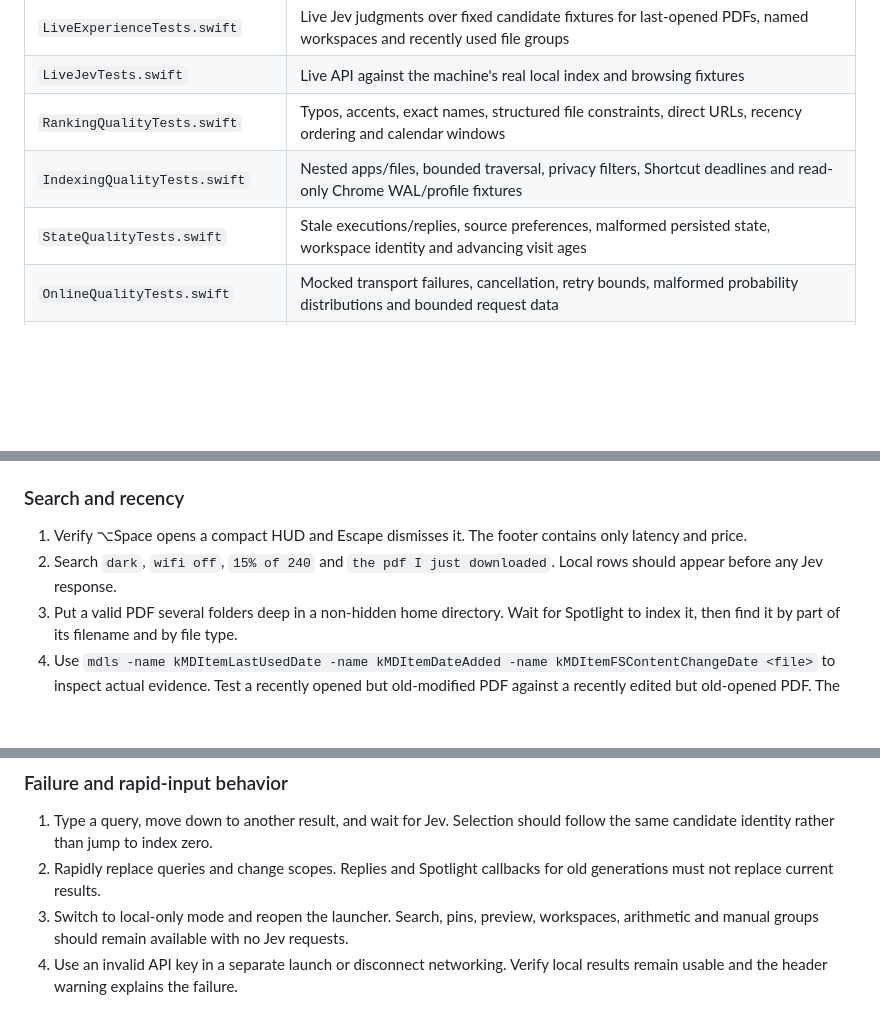
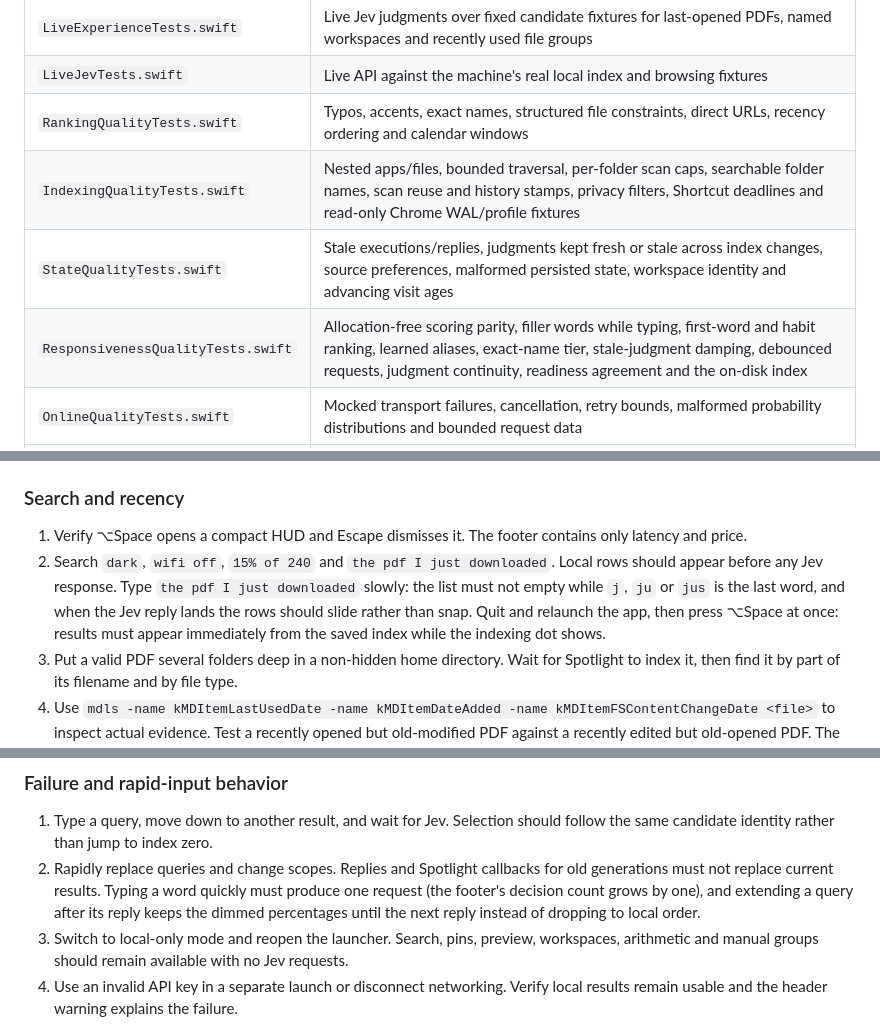
Before and after one commit to dabit3/intern, a Markdown page: TESTING.md, 3 parts joined by grey strips. GitHub-like rendering; blank space fills up the shorter version.

Commit message:
Document the warm index, steadiness rules and habit-aware ranking
Generated with [Devin](https://devin.ai)

Co-Authored-By: Devin <158243242+devin-ai-integration[bot]@users.noreply.github.com>

```diff
--- a/TESTING.md
+++ b/TESTING.md
@@ -36,8 +36,9 @@ The default suite is offline. Both live test classes skip unless `JEV_LIVE=1` an
 | `LiveExperienceTests.swift` | Live Jev judgments over fixed candidate fixtures for last-opened PDFs, named workspaces and recently used file groups |
 | `LiveJevTests.swift` | Live API against the machine's real local index and browsing fixtures |
 | `RankingQualityTests.swift` | Typos, accents, exact names, structured file constraints, direct URLs, recency ordering and calendar windows |
-| `IndexingQualityTests.swift` | Nested apps/files, bounded traversal, privacy filters, Shortcut deadlines and read-only Chrome WAL/profile fixtures |
-| `StateQualityTests.swift` | Stale executions/replies, source preferences, malformed persisted state, workspace identity and advancing visit ages |
+| `IndexingQualityTests.swift` | Nested apps/files, bounded traversal, per-folder scan caps, searchable folder names, scan reuse and history stamps, privacy filters, Shortcut deadlines and read-only Chrome WAL/profile fixtures |
+| `StateQualityTests.swift` | Stale executions/replies, judgments kept fresh or stale across index changes, source preferences, malformed persisted state, workspace identity and advancing visit ages |
+| `ResponsivenessQualityTests.swift` | Allocation-free scoring parity, filler words while typing, first-word and habit ranking, learned aliases, exact-name tier, stale-judgment damping, debounced requests, judgment continuity, readiness agreement and the on-disk index |
 | `OnlineQualityTests.swift` | Mocked transport failures, cancellation, retry bounds, malformed probability distributions and bounded request data |
 | `ExecutionQualityTests.swift` | Unicode/scientific arithmetic, invalid groups, registered-browser routing, clipboard failures and subprocess lifecycle |
 | `InteractionQualityTests.swift` | Native editor focus, Quick Look dismissal, IME/modifier routing, repeat suppression, overlay priority, panel geometry and the ⌘, / ⌘Q launcher shortcuts |
@@ -96,7 +97,7 @@ The built product is `build/Build/Products/Debug/Intern.app`, with executable `C
 ### Search and recency
 
 1. Verify ⌥Space opens a compact HUD and Escape dismisses it. The footer contains only latency and price.
-2. Search `dark`, `wifi off`, `15% of 240` and `the pdf I just downloaded`. Local rows should appear before any Jev response.
+2. Search `dark`, `wifi off`, `15% of 240` and `the pdf I just downloaded`. Local rows should appear before any Jev response. Type `the pdf I just downloaded` slowly: the list must not empty while `j`, `ju` or `jus` is the last word, and when the Jev reply lands the rows should slide rather than snap. Quit and relaunch the app, then press ⌥Space at once: results must appear immediately from the saved index while the indexing dot shows.
 3. Put a valid PDF several folders deep in a non-hidden home directory. Wait for Spotlight to index it, then find it by part of its filename and by file type.
 4. Use `mdls -name kMDItemLastUsedDate -name kMDItemDateAdded -name kMDItemFSContentChangeDate <file>` to inspect actual evidence. Test a recently opened but old-modified PDF against a recently edited but old-opened PDF. The opened query should prefer the first.
 5. A file with no last-used metadata and no launcher history should not appear as an opened-file match. Successful launcher opens should establish local evidence for subsequent queries.
@@ -125,7 +126,7 @@ The built product is `build/Build/Products/Debug/Intern.app`, with executable `C
 ### Failure and rapid-input behavior
 
 1. Type a query, move down to another result, and wait for Jev. Selection should follow the same candidate identity rather than jump to index zero.
-2. Rapidly replace queries and change scopes. Replies and Spotlight callbacks for old generations must not replace current results.
+2. Rapidly replace queries and change scopes. Replies and Spotlight callbacks for old generations must not replace current results. Typing a word quickly must produce one request (the footer's decision count grows by one), and extending a query after its reply keeps the dimmed percentages until the next reply instead of dropping to local order.
 3. Switch to local-only mode and reopen the launcher. Search, pins, preview, workspaces, arithmetic and manual groups should remain available with no Jev requests.
 4. Use an invalid API key in a separate launch or disconnect networking. Verify local results remain usable and the header warning explains the failure.
 5. With no saved key and local-only mode off, type a query. The status line should read *Add a TypeSafe key in Settings* with **Settings** underlined. Clicking it must hide the launcher and open Settings without the menu bar item; the same query must be searchable again afterward.
```
Also changed, not shown: 1 other file.
